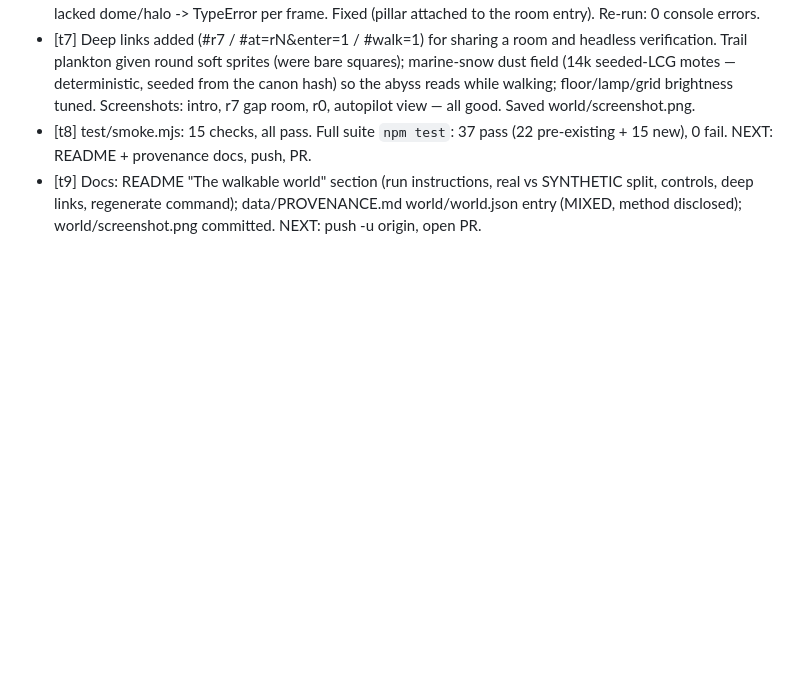
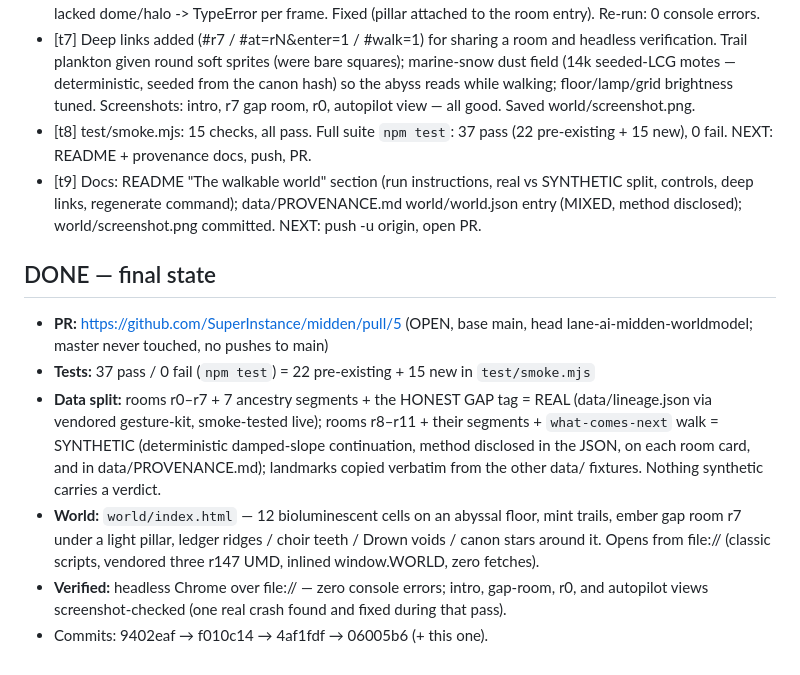
Before and after one commit to SuperInstance/midden, a Markdown page: PROGRESS.md, the part around the change. GitHub-like rendering; blank space fills up the shorter version.

Commit message:
PROGRESS: final state — PR #5 open, 37/37 tests, real-vs-synthetic split recorded
Co-Authored-By: Claude Code <noreply@anthropic.com>

```diff
--- a/PROGRESS.md
+++ b/PROGRESS.md
@@ -79,3 +79,23 @@ NEXT: README + provenance docs, push, PR.
       data/PROVENANCE.md world/world.json entry (MIXED, method disclosed);
       world/screenshot.png committed.
 NEXT: push -u origin, open PR.
+## DONE — final state
+
+- **PR:** https://github.com/SuperInstance/midden/pull/5 (OPEN, base main,
+  head lane-ai-midden-worldmodel; master never touched, no pushes to main)
+- **Tests:** 37 pass / 0 fail (`npm test`) = 22 pre-existing + 15 new in
+  `test/smoke.mjs`
+- **Data split:** rooms r0–r7 + 7 ancestry segments + the HONEST GAP tag =
+  REAL (data/lineage.json via vendored gesture-kit, smoke-tested live);
+  rooms r8–r11 + their segments + `what-comes-next` walk = SYNTHETIC
+  (deterministic damped-slope continuation, method disclosed in the JSON,
+  on each room card, and in data/PROVENANCE.md); landmarks copied verbatim
+  from the other data/ fixtures. Nothing synthetic carries a verdict.
+- **World:** `world/index.html` — 12 bioluminescent cells on an abyssal floor,
+  mint trails, ember gap room r7 under a light pillar, ledger ridges / choir
+  teeth / Drown voids / canon stars around it. Opens from file:// (classic
+  scripts, vendored three r147 UMD, inlined window.WORLD, zero fetches).
+- **Verified:** headless Chrome over file:// — zero console errors; intro,
+  gap-room, r0, and autopilot views screenshot-checked (one real crash found
+  and fixed during that pass).
+- Commits: 9402eaf → f010c14 → 4af1fdf → 06005b6 (+ this one).
```
